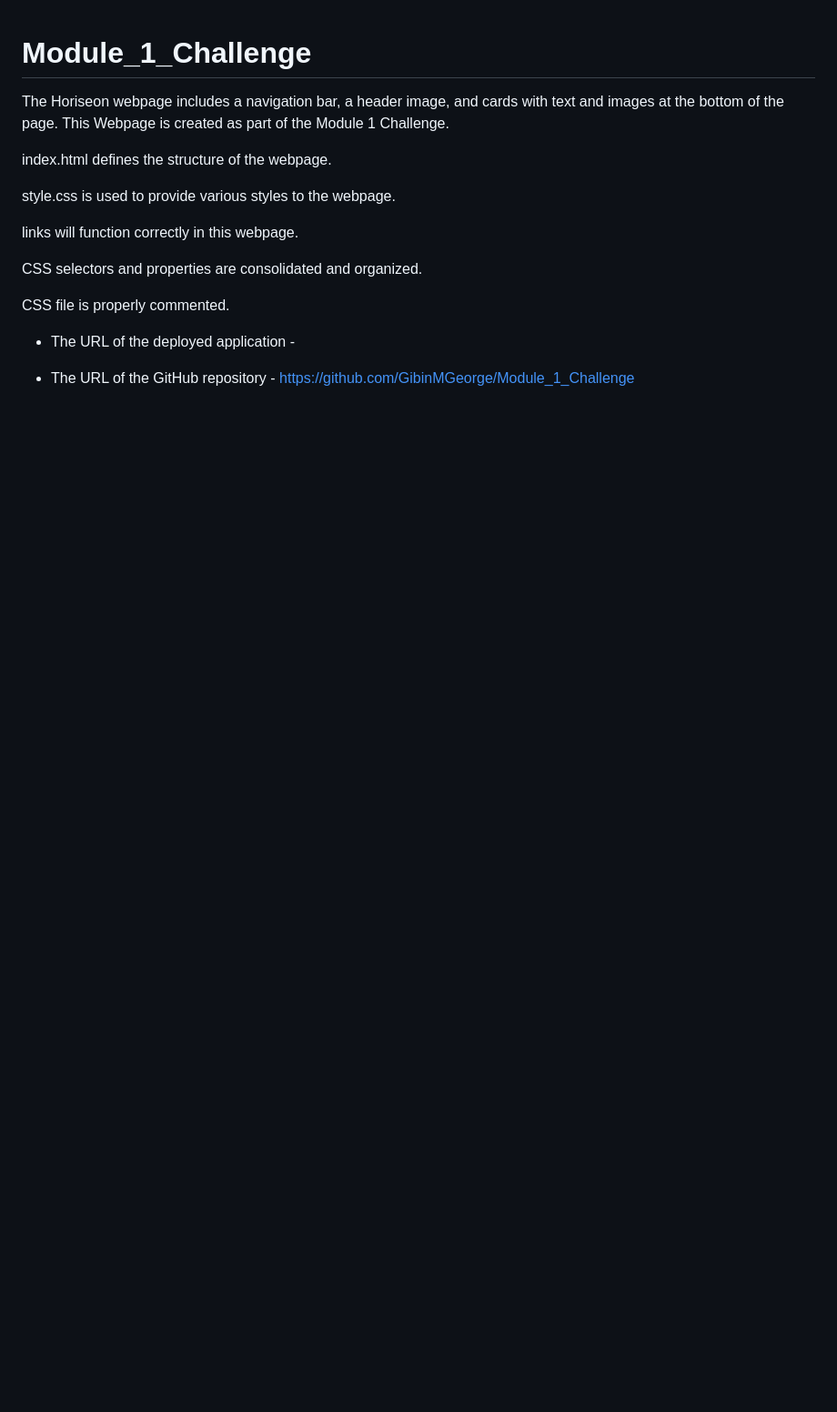
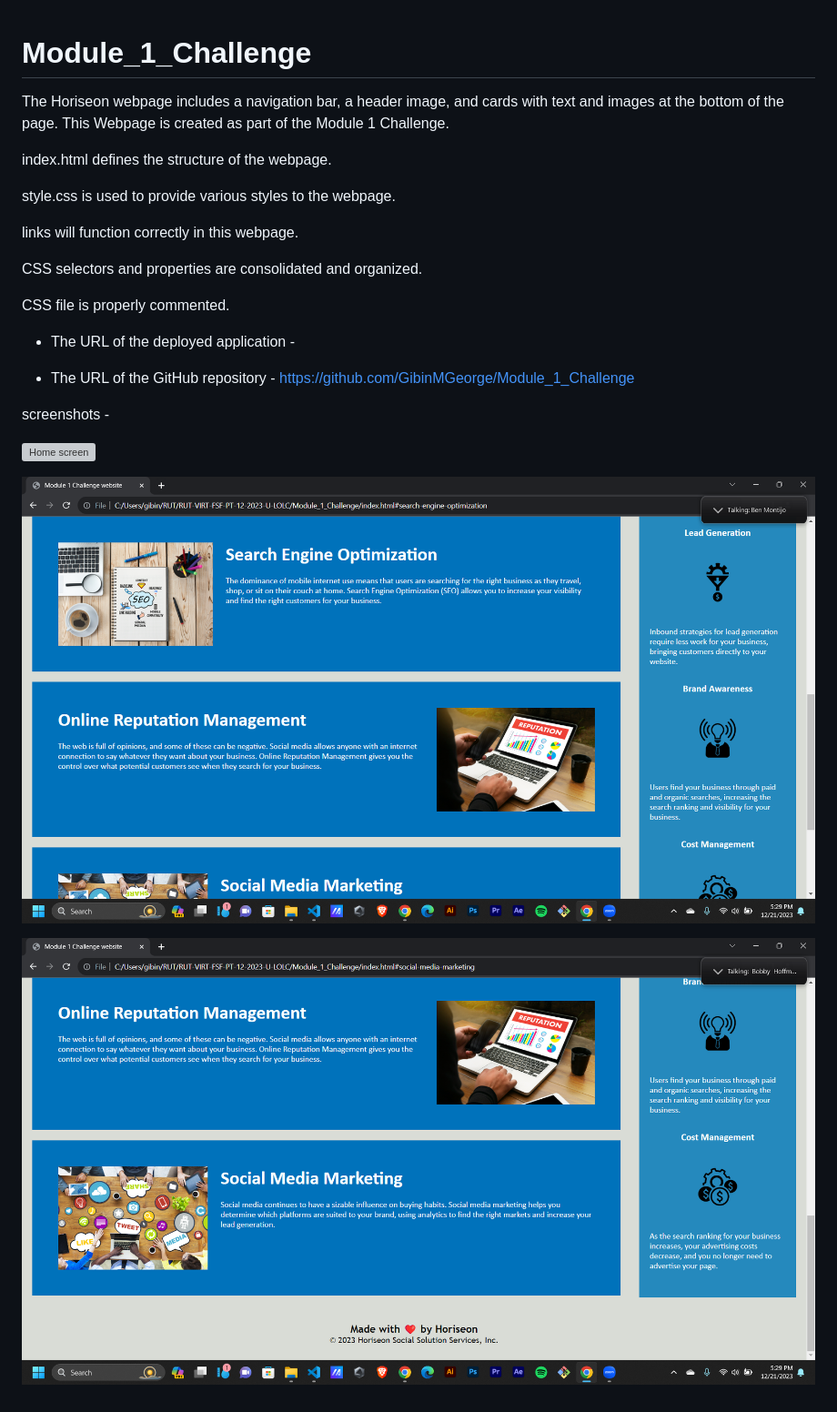
Before and after one commit to GibinMGeorge/Module_1_Challenge, a Markdown page: README.md, the part around the change. Shown: that part at 91% size. Drawn GitHub-style; pictures changed too: assets/S2.png (added), assets/S3.png (added); blank space fills up the shorter version; grey boxes are pictures that could not be loaded.

```diff
--- a/README.md
+++ b/README.md
@@ -22,3 +22,14 @@ CSS file is properly commented.
 * The URL of the deployed application -
 
 * The URL of the GitHub repository - https://github.com/GibinMGeorge/Module_1_Challenge
+
+
+screenshots -
+
+![Home screen ](assets/S1.png)
+
+
+![When Clicked on Search Engine Optimization](assets/S2.png)
+
+
+![When Clicked Social Media Marketing](assets/S3.png)
```
Also changed, not shown: 1 other file.
